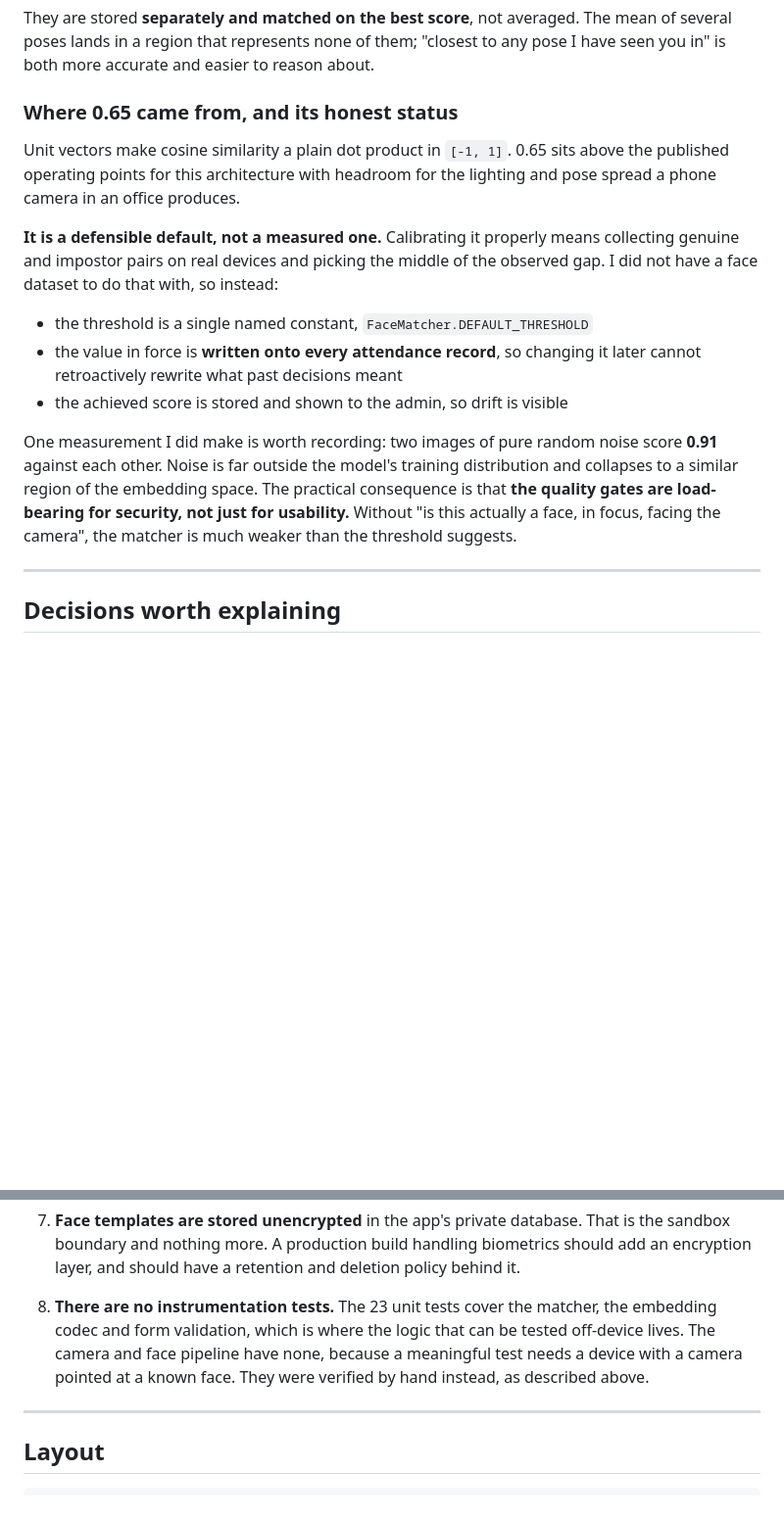
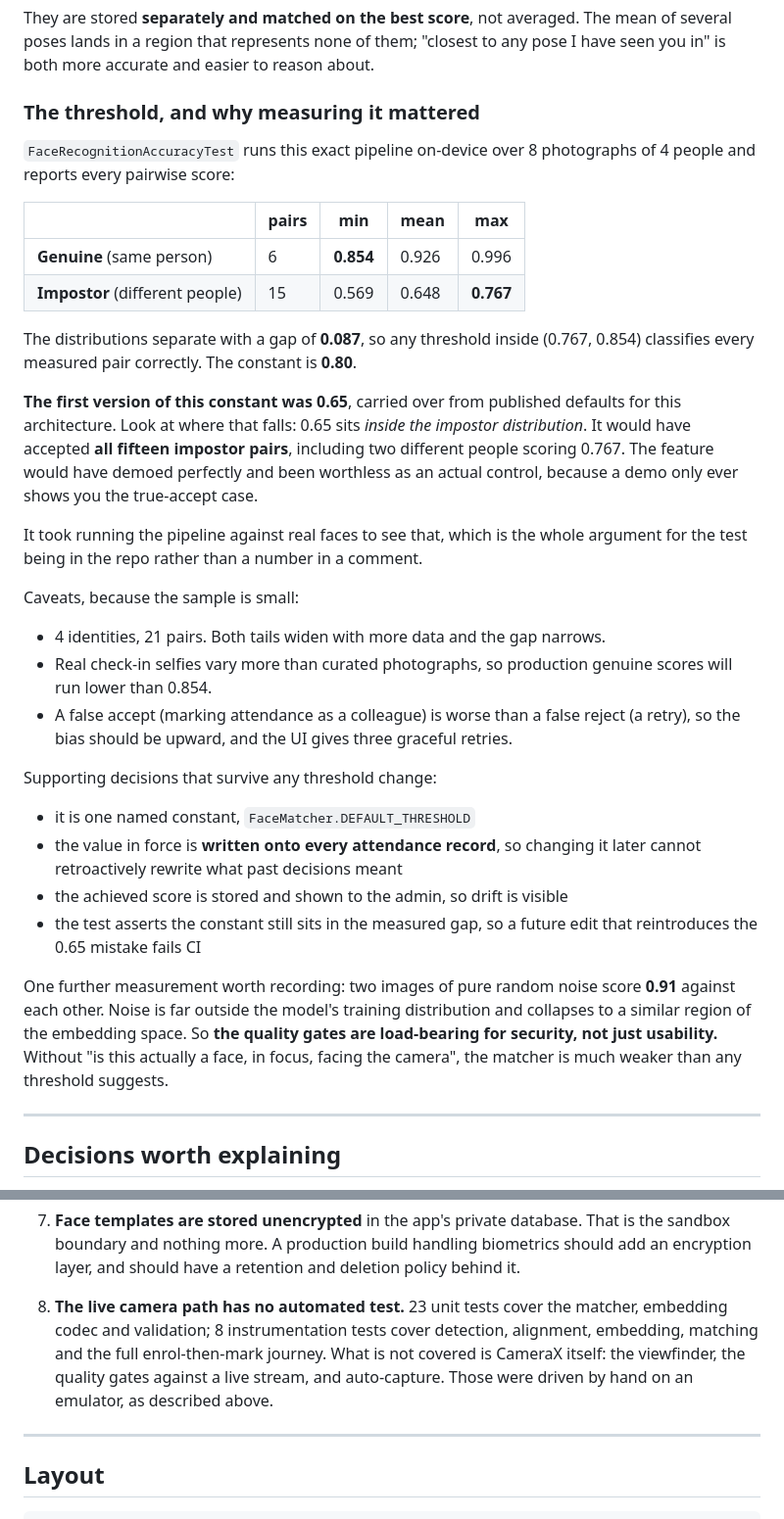
Before and after one commit to yasharyas/yash_salarybox, a Markdown page: README.md, 2 parts joined by grey strips. Shown at 98% size. Drawn GitHub-style; blank space fills up the shorter version.

Commit message:
Document measured threshold calibration

```diff
--- a/README.md
+++ b/README.md
@@ -128,27 +128,52 @@ They are stored **separately and matched on the best score**, not averaged. The
 mean of several poses lands in a region that represents none of them; "closest to
 any pose I have seen you in" is both more accurate and easier to reason about.
 
-### Where 0.65 came from, and its honest status
+### The threshold, and why measuring it mattered
 
-Unit vectors make cosine similarity a plain dot product in `[-1, 1]`. 0.65 sits
-above the published operating points for this architecture with headroom for the
-lighting and pose spread a phone camera in an office produces.
+`FaceRecognitionAccuracyTest` runs this exact pipeline on-device over 8
+photographs of 4 people and reports every pairwise score:
 
-**It is a defensible default, not a measured one.** Calibrating it properly means
-collecting genuine and impostor pairs on real devices and picking the middle of
-the observed gap. I did not have a face dataset to do that with, so instead:
+| | pairs | min | mean | max |
+|---|---|---|---|---|
+| **Genuine** (same person) | 6 | **0.854** | 0.926 | 0.996 |
+| **Impostor** (different people) | 15 | 0.569 | 0.648 | **0.767** |
 
-- the threshold is a single named constant, `FaceMatcher.DEFAULT_THRESHOLD`
+The distributions separate with a gap of **0.087**, so any threshold inside
+(0.767, 0.854) classifies every measured pair correctly. The constant is **0.80**.
+
+**The first version of this constant was 0.65**, carried over from published
+defaults for this architecture. Look at where that falls: 0.65 sits *inside the
+impostor distribution*. It would have accepted **all fifteen impostor pairs**,
+including two different people scoring 0.767. The feature would have demoed
+perfectly and been worthless as an actual control, because a demo only ever shows
+you the true-accept case.
+
+It took running the pipeline against real faces to see that, which is the whole
+argument for the test being in the repo rather than a number in a comment.
+
+Caveats, because the sample is small:
+
+- 4 identities, 21 pairs. Both tails widen with more data and the gap narrows.
+- Real check-in selfies vary more than curated photographs, so production genuine
+  scores will run lower than 0.854.
+- A false accept (marking attendance as a colleague) is worse than a false reject
+  (a retry), so the bias should be upward, and the UI gives three graceful retries.
+
+Supporting decisions that survive any threshold change:
+
+- it is one named constant, `FaceMatcher.DEFAULT_THRESHOLD`
 - the value in force is **written onto every attendance record**, so changing it
   later cannot retroactively rewrite what past decisions meant
 - the achieved score is stored and shown to the admin, so drift is visible
+- the test asserts the constant still sits in the measured gap, so a future edit
+  that reintroduces the 0.65 mistake fails CI
 
-One measurement I did make is worth recording: two images of pure random noise
-score **0.91** against each other. Noise is far outside the model's training
-distribution and collapses to a similar region of the embedding space. The
-practical consequence is that **the quality gates are load-bearing for security,
-not just for usability.** Without "is this actually a face, in focus, facing the
-camera", the matcher is much weaker than the threshold suggests.
+One further measurement worth recording: two images of pure random noise score
+**0.91** against each other. Noise is far outside the model's training
+distribution and collapses to a similar region of the embedding space. So **the
+quality gates are load-bearing for security, not just usability.** Without "is
+this actually a face, in focus, facing the camera", the matcher is much weaker
+than any threshold suggests.
 
 ---
 
@@ -339,11 +391,12 @@ These are real and I would rather name them than have them found.
    biometrics should add an encryption layer, and should have a retention and
    deletion policy behind it.
 
-8. **There are no instrumentation tests.** The 23 unit tests cover the matcher,
-   the embedding codec and form validation, which is where the logic that can be
-   tested off-device lives. The camera and face pipeline have none, because a
-   meaningful test needs a device with a camera pointed at a known face. They
-   were verified by hand instead, as described above.
+8. **The live camera path has no automated test.** 23 unit tests cover the
+   matcher, embedding codec and validation; 8 instrumentation tests cover
+   detection, alignment, embedding, matching and the full enrol-then-mark
+   journey. What is not covered is CameraX itself: the viewfinder, the quality
+   gates against a live stream, and auto-capture. Those were driven by hand on
+   an emulator, as described above.
 
 ---
 
```
Also changed, not shown: other parts of README.md (+33 -6 lines).
